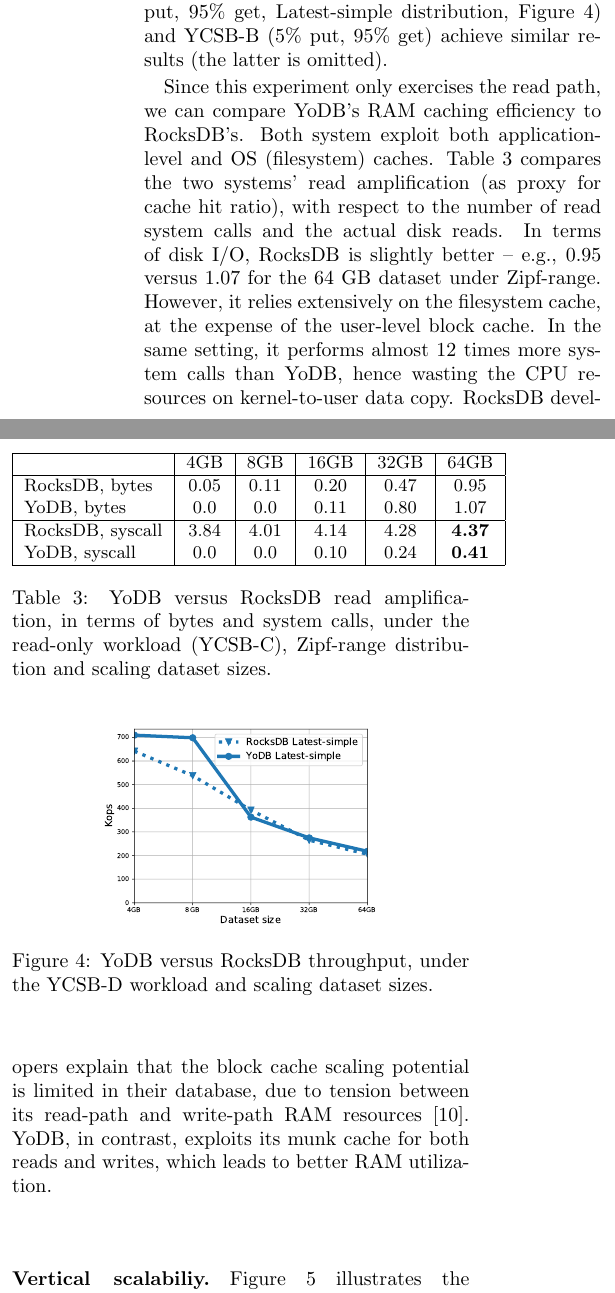
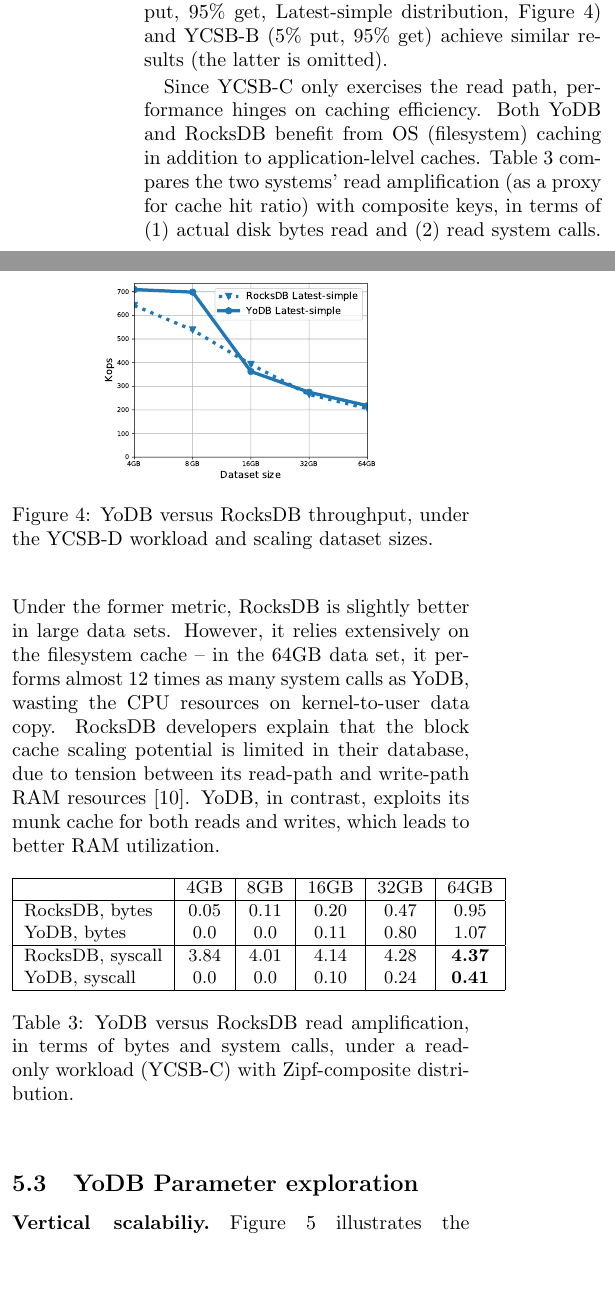
Before and after one commit to Eshcar/PiWi, a LaTeX document (Persistent-KVStore-for-RTAnalytics.tex, which reads eval.tex): two parts of the columns of page 12 of 17, joined at a grey line, cut so that both start at the same text, the shorter picture padded with empty space. Compiled offline with pdfLaTeX; a LaTeX package or settings file that is missing is left out.

Commit message:
workload results discussion

```diff
--- a/eval.tex
+++ b/eval.tex
@@ -279,18 +284,18 @@
 and
 YCSB-B (5\% put, 95\% get) achieve similar results (the latter is  omitted).
 
-Since this experiment only exercises the read path, we can compare \sys's RAM caching
-efficiency to RocksDB's. Both system exploit both application-level and OS (filesystem) caches.
-Table~\ref{fig:readamp} compares the two systems' read amplification (as proxy for cache hit ratio),
-with respect to the number of read system calls and the actual disk reads.  In terms of disk I/O, RocksDB
-is slightly better -- e.g., $0.95$ versus $1.07$ for the 64 GB dataset under Zipf-range. However, it
-relies extensively on the filesystem cache, at the expense of the user-level block cache. In the same
-setting, it performs almost 12 times more system calls than \sys, hence wasting the CPU resources on
+Since YCSB-C only exercises the read path, performance hinges on
+caching efficiency. Both \sys\ and RocksDB benefit from  OS (filesystem) caching in addition to application-lelvel caches.
+Table~\ref{fig:readamp} compares the two systems' read amplification (as a proxy for cache hit ratio) with composite keys,
+in terms of (1) actual disk bytes read and (2) read system calls.  Under the former metric,
+RocksDB is slightly better in large data  sets. However, it relies extensively on the filesystem cache -- in the 64GB data set,
+%, at the expense of the user-level block cache. In the same setting,
+it performs almost 12 times as many system calls as \sys,  wasting the CPU resources on
 kernel-to-user data copy. RocksDB developers explain that the block cache scaling potential is limited in their
 database, due to tension between its read-path and write-path RAM resources~\cite{RocksDB-default-blockcache-issue}.
 \sys, in contrast, exploits its munk cache for both reads and writes, which leads to better RAM utilization.
 
-\begin{table}
+\begin{table}[htb]
 {\small{
 \begin{tabular}{|l|c|c|c|c|c|}
 \hline
@@ -305,7 +310,7 @@
 \end{tabular}
 }}
 \caption{{\sys\/ versus RocksDB read amplification, in terms of bytes and system calls,
-under the read-only workload (YCSB-C), Zipf-range distribution and scaling dataset sizes.}}
+under a read-only workload (YCSB-C) with Zipf-composite distribution.}}
 \label{fig:readamp}
 \end{table}
 
@@ -318,6 +323,10 @@
 \caption{{\sys\/ versus RocksDB throughput, under the YCSB-D workload and scaling dataset sizes.}}
 \label{fig:throughput:d}
 \end{figure}
+
+
+\subsection{\sys\ Parameter exploration}
+\label{ssec:drill}
 
 \paragraph{Vertical scalabiliy.}
 Figure~\ref{fig:scalability} illustrates the \sys's throughput scaling for the 64 GB dataset, under the Zipf and Zipf-range
```
Also changed, not shown: eval.tex (16 more changed lines).
